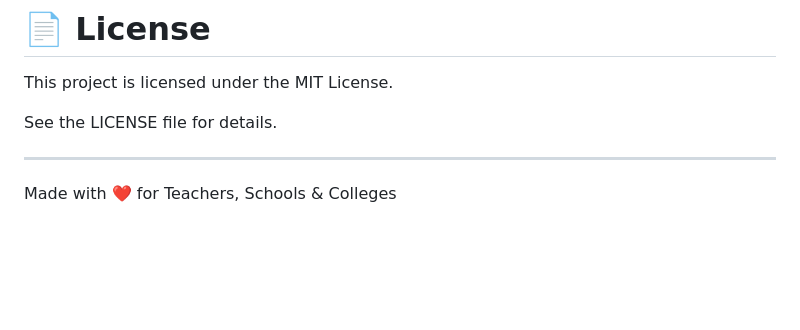
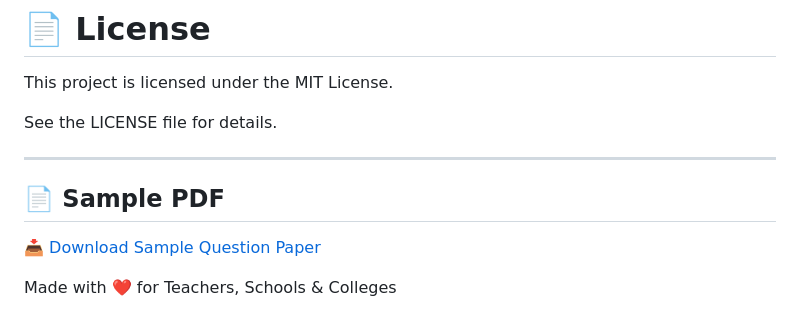
Before and after one commit to xsazedul/MCQ-Question-Paper-Builder, a Markdown page: README.md, the part around the change. Drawn GitHub-style; blank space fills up the shorter version.

```diff
--- a/README.md
+++ b/README.md
@@ -302,6 +302,10 @@ This project is licensed under the MIT License.
 See the LICENSE file for details.
 
 ---
+## 📄 Sample PDF
+
+[📥 Download Sample Question Paper](MCQ_Question_Paper.pdf)
+
 
 <p align="center">
 
```
